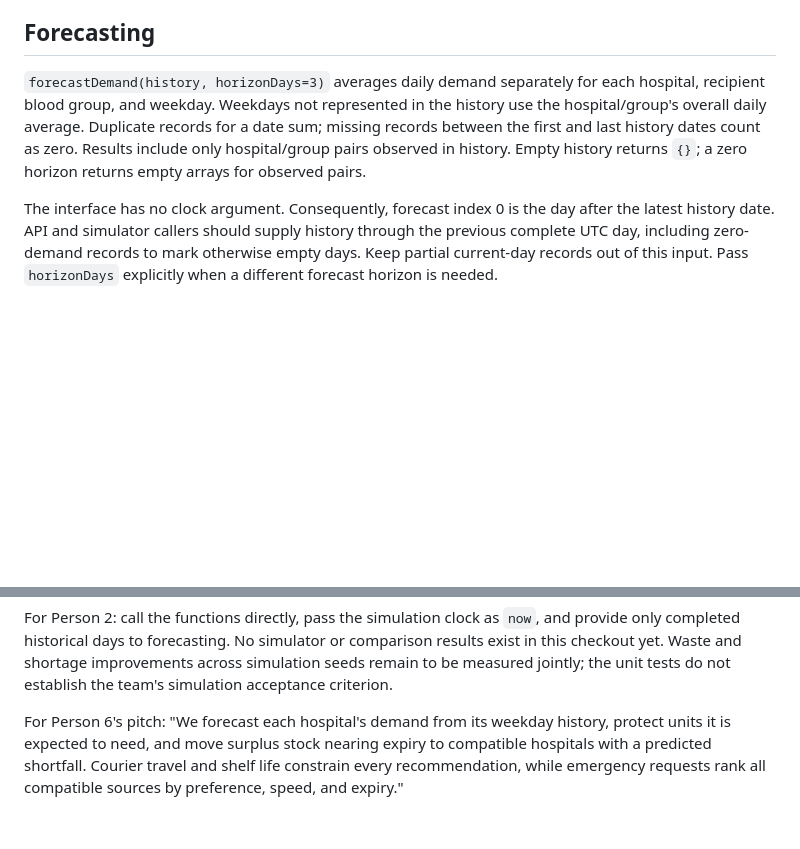
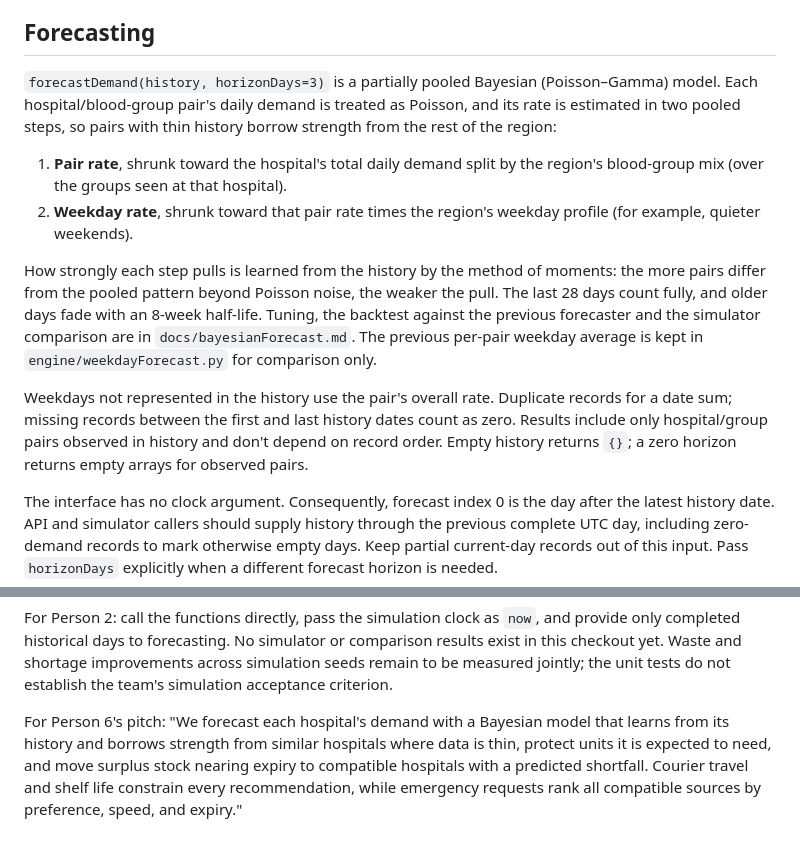
Before and after one commit to trisha-s-101/athena, a Markdown page: engine/README.md, 2 parts joined by grey strips. Drawn GitHub-style; blank space fills up the shorter version.

Commit message:
Experiment report for the Bayesian forecaster, and engine README update
Co-Authored-By: Claude Opus 5.5 <noreply@anthropic.com>

```diff
--- a/engine/README.md
+++ b/engine/README.md
@@ -14,12 +14,28 @@ Run commands from the repository root using Python 3.12 or newer.
 
 ## Forecasting
 
-`forecastDemand(history, horizonDays=3)` averages daily demand separately for
-each hospital, recipient blood group, and weekday. Weekdays not represented in
-the history use the hospital/group's overall daily average. Duplicate records
-for a date sum; missing records between the first and last history dates count
-as zero. Results include only hospital/group pairs observed in history. Empty
-history returns `{}`; a zero horizon returns empty arrays for observed pairs.
+`forecastDemand(history, horizonDays=3)` is a partially pooled Bayesian
+(Poisson–Gamma) model. Each hospital/blood-group pair's daily demand is treated
+as Poisson, and its rate is estimated in two pooled steps, so pairs with thin
+history borrow strength from the rest of the region:
+
+1. **Pair rate**, shrunk toward the hospital's total daily demand split by the
+   region's blood-group mix (over the groups seen at that hospital).
+2. **Weekday rate**, shrunk toward that pair rate times the region's weekday
+   profile (for example, quieter weekends).
+
+How strongly each step pulls is learned from the history by the method of
+moments: the more pairs differ from the pooled pattern beyond Poisson noise, the
+weaker the pull. The last 28 days count fully, and older days fade with an
+8-week half-life. Tuning, the backtest against the previous forecaster and the
+simulator comparison are in `docs/bayesianForecast.md`. The previous per-pair
+weekday average is kept in `engine/weekdayForecast.py` for comparison only.
+
+Weekdays not represented in the history use the pair's overall rate. Duplicate
+records for a date sum; missing records between the first and last history dates
+count as zero. Results include only hospital/group pairs observed in history and
+don't depend on record order. Empty history returns `{}`; a zero horizon returns
+empty arrays for observed pairs.
 
 The interface has no clock argument. Consequently, forecast index 0 is the day
 after the latest history date. API and simulator callers should supply history
@@ -106,8 +122,9 @@ comparison results exist in this checkout yet. Waste and shortage improvements
 across simulation seeds remain to be measured jointly; the unit tests do not
 establish the team's simulation acceptance criterion.
 
-For Person 6's pitch: "We forecast each hospital's demand from its weekday
-history, protect units it is expected to need, and move surplus stock nearing
+For Person 6's pitch: "We forecast each hospital's demand with a Bayesian model
+that learns from its history and borrows strength from similar hospitals where
+data is thin, protect units it is expected to need, and move surplus stock nearing
 expiry to compatible hospitals with a predicted shortfall. Courier travel and
 shelf life constrain every recommendation, while emergency requests rank all
 compatible sources by preference, speed, and expiry."
```
Also changed, not shown: docs/bayesianForecast.md (added, +113 -0 lines).
